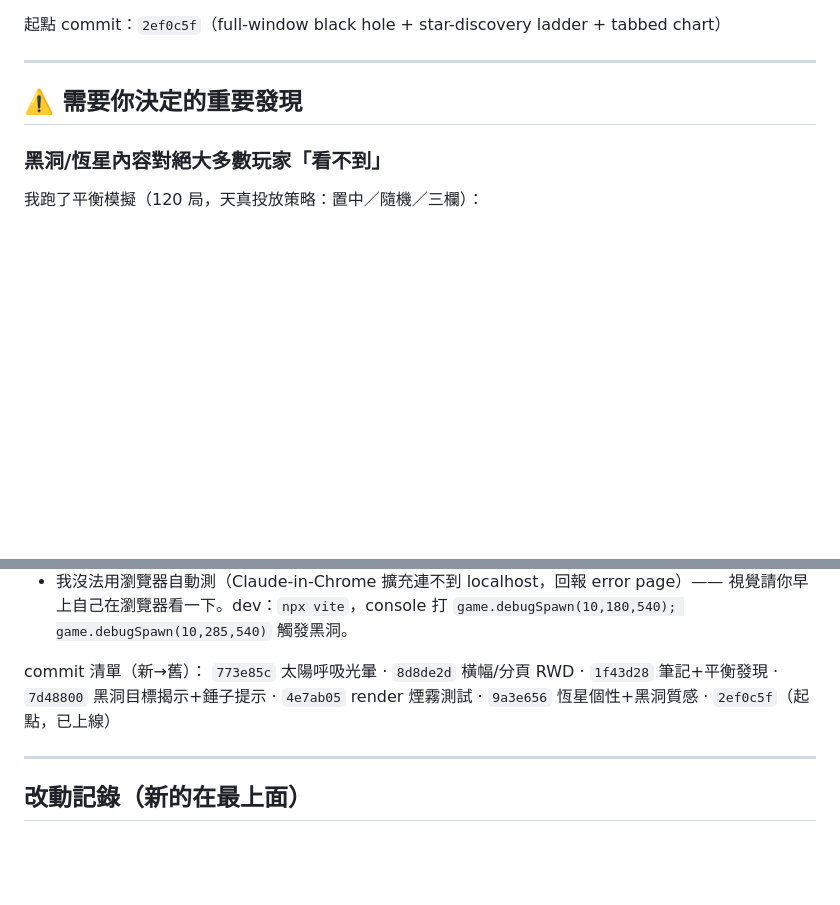
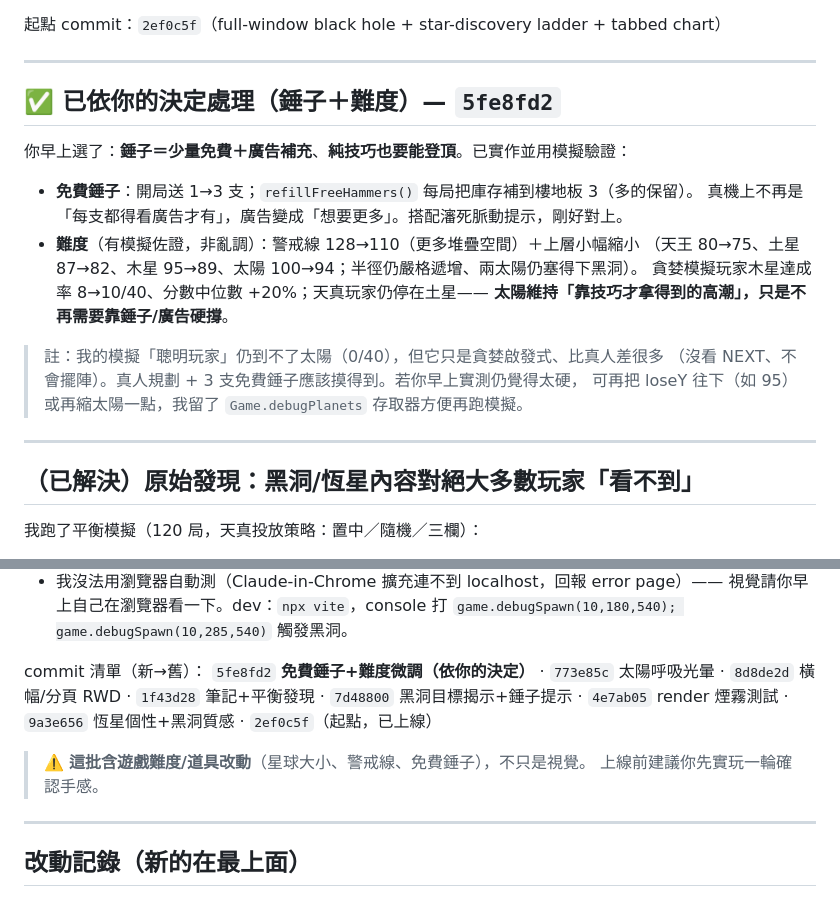
Before and after one commit to Jeffrey5304Lab/cosmic-merge, a Markdown page: docs/SESSION_NOTES_2026-07-29.md, 2 parts joined by grey strips. Drawn GitHub-style; blank space fills up the shorter version.

Commit message:
docs: mark balance/hammer decision resolved in session notes
[overnight local commit — not pushed]

```diff
--- a/docs/SESSION_NOTES_2026-07-29.md
+++ b/docs/SESSION_NOTES_2026-07-29.md
@@ -10,9 +10,23 @@
 
 ---
 
-## ⚠️ 需要你決定的重要發現
+## ✅ 已依你的決定處理（錘子＋難度）— `5fe8fd2`
 
-### 黑洞/恆星內容對絕大多數玩家「看不到」
+你早上選了：**錘子＝少量免費＋廣告補充**、**純技巧也要能登頂**。已實作並用模擬驗證：
+- **免費錘子**：開局送 1→3 支；`refillFreeHammers()` 每局把庫存補到樓地板 3（多的保留）。
+  真機上不再是「每支都得看廣告才有」，廣告變成「想要更多」。搭配瀋死脈動提示，剛好對上。
+- **難度**（有模擬佐證，非亂調）：警戒線 128→110（更多堆疊空間）＋上層小幅縮小
+  （天王 80→75、土星 87→82、木星 95→89、太陽 100→94；半徑仍嚴格遞增、兩太陽仍塞得下黑洞）。
+  貪婪模擬玩家木星達成率 8→10/40、分數中位數 +20%；天真玩家仍停在土星——
+  **太陽維持「靠技巧才拿得到的高潮」，只是不再需要靠錘子/廣告硬撐**。
+
+> 註：我的模擬「聰明玩家」仍到不了太陽（0/40），但它只是貪婪啟發式、比真人差很多
+> （沒看 NEXT、不會擺陣）。真人規劃 + 3 支免費錘子應該摸得到。若你早上實測仍覺得太硬，
+> 可再把 loseY 往下（如 95）或再縮太陽一點，我留了 `Game.debugPlanets` 存取器方便再跑模擬。
+
+---
+
+## （已解決）原始發現：黑洞/恆星內容對絕大多數玩家「看不到」
 我跑了平衡模擬（120 局，天真投放策略：置中／隨機／三欄）：
 - 分數中位數約 5.5k–7.8k，最高階級只到 **Saturn(8)～Jupiter(9)**，**0/120 局到達太陽(10)**。
 - 也就是說：要先做出「兩顆太陽」才會有第一次黑洞——這對隨機玩家幾乎不可能，
@@ -41,9 +55,12 @@
   `game.debugSpawn(10,180,540); game.debugSpawn(10,285,540)` 觸發黑洞。
 
 commit 清單（新→舊）：
-`773e85c` 太陽呼吸光暈 · `8d8de2d` 橫幅/分頁 RWD · `1f43d28` 筆記+平衡發現 ·
-`7d48800` 黑洞目標揭示+錘子提示 · `4e7ab05` render 煙霧測試 · `9a3e656` 恆星個性+黑洞質感 ·
-`2ef0c5f`（起點，已上線）
+`5fe8fd2` **免費錘子+難度微調（依你的決定）** · `773e85c` 太陽呼吸光暈 · `8d8de2d` 橫幅/分頁 RWD ·
+`1f43d28` 筆記+平衡發現 · `7d48800` 黑洞目標揭示+錘子提示 · `4e7ab05` render 煙霧測試 ·
+`9a3e656` 恆星個性+黑洞質感 · `2ef0c5f`（起點，已上線）
+
+> ⚠️ **這批含遊戲難度/道具改動**（星球大小、警戒線、免費錘子），不只是視覺。
+> 上線前建議你先實玩一輪確認手感。
 
 ---
 
```
